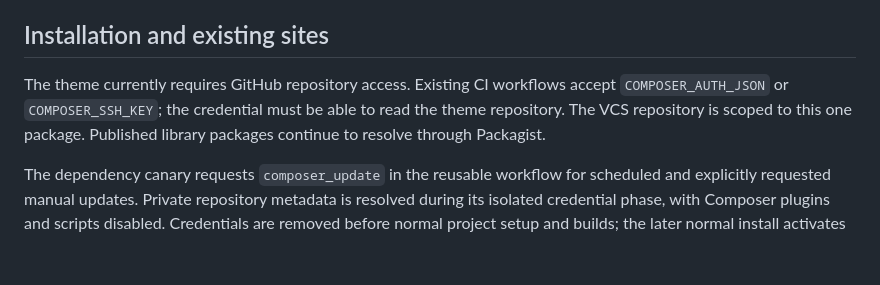
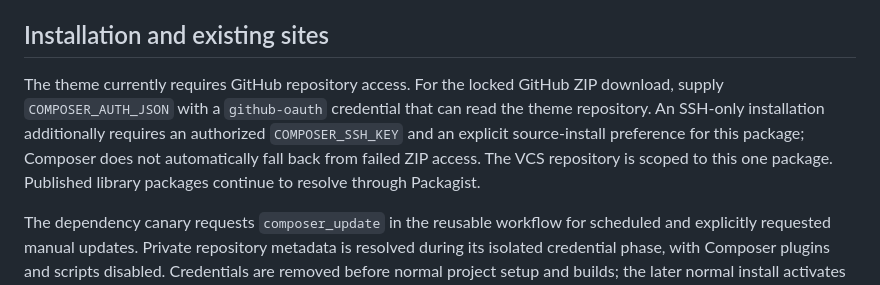
Before and after one commit to SymPress/demo, a Markdown page: docs/demo-theme-separation.md, the part around the change. Rendered like a GitHub page; blank space fills up the shorter version.

Commit message:
docs: clarify private theme authentication requirements

```diff
--- a/docs/demo-theme-separation.md
+++ b/docs/demo-theme-separation.md
@@ -20,9 +20,12 @@ installation directory, and the bundle contributes its own ORM entity mapping.
 
 ## Installation and existing sites
 
-The theme currently requires GitHub repository access. Existing CI workflows
-accept `COMPOSER_AUTH_JSON` or `COMPOSER_SSH_KEY`; the credential must be able to
-read the theme repository. The VCS repository is scoped to this one package.
+The theme currently requires GitHub repository access. For the locked GitHub
+ZIP download, supply `COMPOSER_AUTH_JSON` with a `github-oauth` credential that
+can read the theme repository. An SSH-only installation additionally requires
+an authorized `COMPOSER_SSH_KEY` and an explicit source-install preference for
+this package; Composer does not automatically fall back from failed ZIP access.
+The VCS repository is scoped to this one package.
 Published library packages continue to resolve through Packagist.
 
 The dependency canary requests `composer_update` in the reusable workflow for
```
